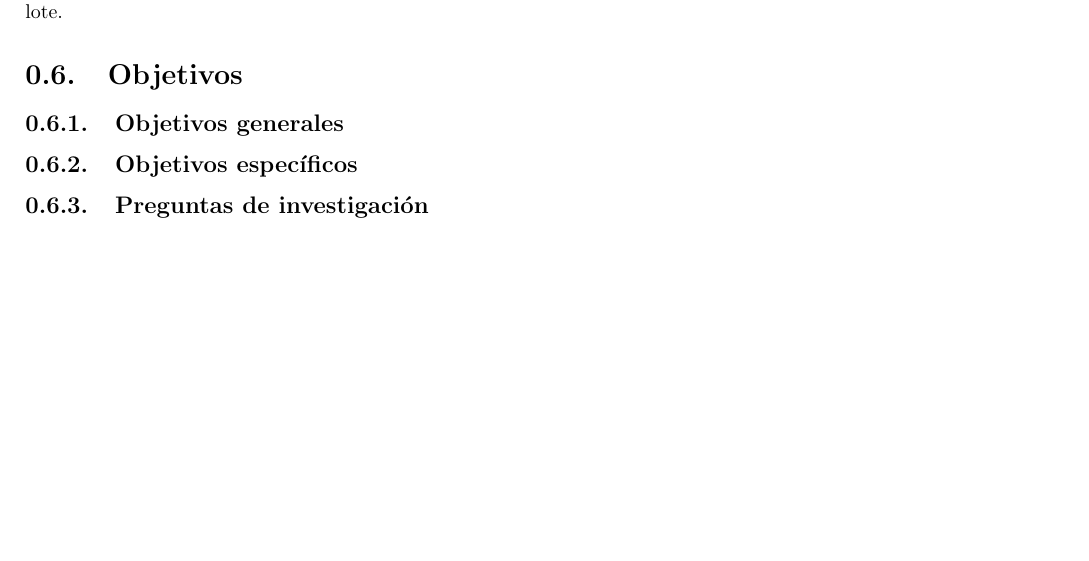
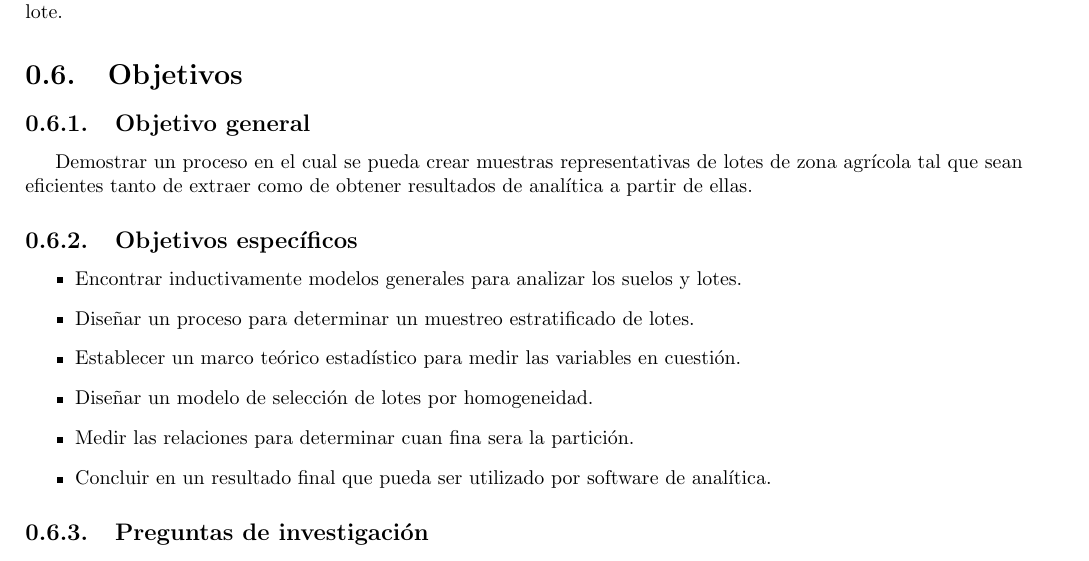
Before and after one commit to tobiasbriones/cp-unah-mm700-agricultural-soil-sampling-for-data-analysis, a LaTeX document (blueprint/blueprint.tex): part of page 3 of 5, cut so that both start at the same text, the shorter picture padded with empty space. Compiled offline with pdfLaTeX.

Commit message:
Add initial objectives

```diff
--- a/blueprint/blueprint.tex
+++ b/blueprint/blueprint.tex
@@ -79,11 +79,20 @@ Todos los suelos agrícolas se pueden particionar como lotes y existe una relaci
 \section{Objetivos}
 
 
-\subsection{Objetivos generales}
+\subsection{Objetivo general}
 
+Demostrar un proceso en el cual se pueda crear muestras representativas de lotes de zona agrícola tal que sean eficientes tanto de extraer como de obtener resultados de analítica a partir de ellas.
 
 \subsection{Objetivos específicos}
 
+\begin{itemize}
+    \item Encontrar inductivamente modelos generales para analizar los suelos y lotes.
+    \item Diseñar un proceso para determinar un muestreo estratificado de lotes.
+    \item Establecer un marco teórico estadístico para medir las variables en cuestión.
+    \item Diseñar un modelo de selección de lotes por homogeneidad.
+    \item Medir las relaciones para determinar cuan fina sera la partición.
+    \item Concluir en un resultado final que pueda ser utilizado por software de analítica.
+\end{itemize}
 
 
 \subsection{Preguntas de investigación}
```
